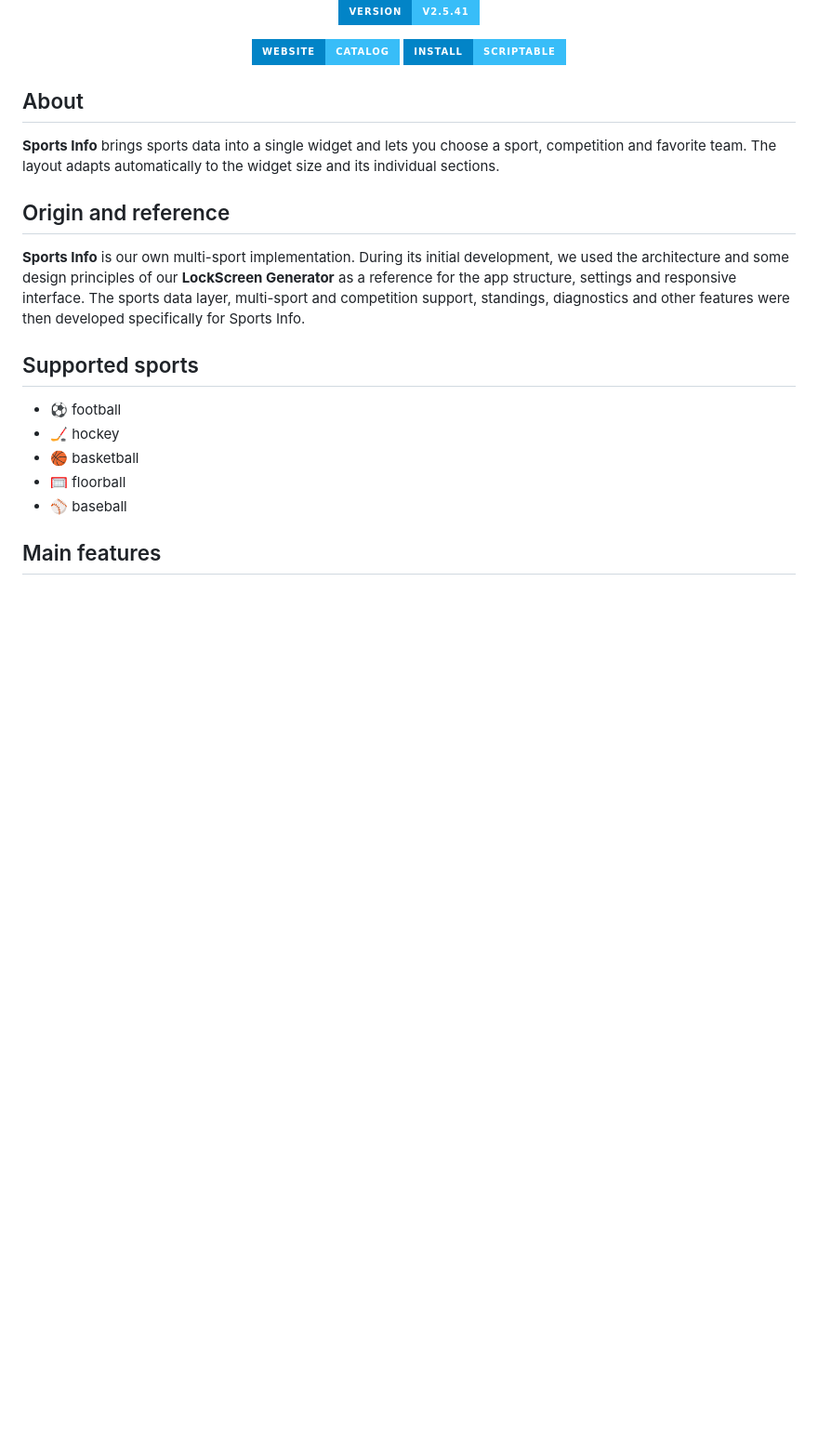
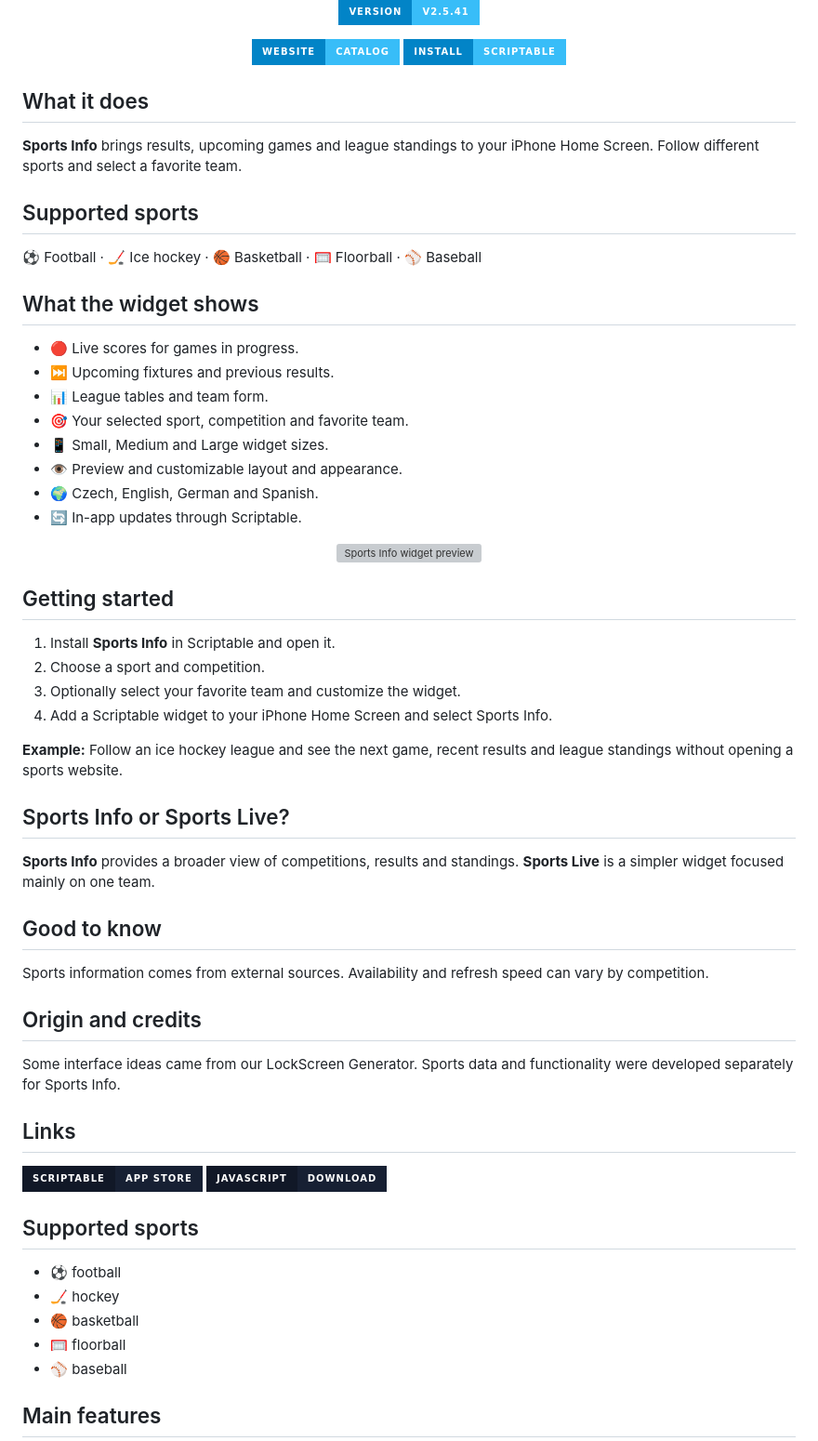
Before and after one commit to CaseyCZ/Scriptable, a Markdown page: apps/Sports-Info/README_EN.md, the part around the change. Shown at 93% size. Rendered like a GitHub page; badges without logos; blank space fills up the shorter version; grey boxes are pictures that could not be loaded.

Commit message:
Rewrite app README as accessible product guide

```diff
--- a/apps/Sports-Info/README_EN.md
+++ b/apps/Sports-Info/README_EN.md
@@ -22,13 +22,56 @@
   <a href="./Sports%20Info.scriptable"><img src="https://img.shields.io/badge/Install-Scriptable-38BDF8?style=for-the-badge&labelColor=0284C7&logo=apple&logoColor=white" alt="Install Sports Info" /></a>
 </p>
 
-## About
+## What it does
 
-**Sports Info** brings sports data into a single widget and lets you choose a sport, competition and favorite team. The layout adapts automatically to the widget size and its individual sections.
+**Sports Info** brings results, upcoming games and league standings to your iPhone Home Screen. Follow different sports and select a favorite team.
 
-## Origin and reference
+## Supported sports
 
-**Sports Info** is our own multi-sport implementation. During its initial development, we used the architecture and some design principles of our **LockScreen Generator** as a reference for the app structure, settings and responsive interface. The sports data layer, multi-sport and competition support, standings, diagnostics and other features were then developed specifically for Sports Info.
+⚽ Football · 🏒 Ice hockey · 🏀 Basketball · 🥅 Floorball · ⚾ Baseball
+
+## What the widget shows
+
+- 🔴 Live scores for games in progress.
+- ⏭️ Upcoming fixtures and previous results.
+- 📊 League tables and team form.
+- 🎯 Your selected sport, competition and favorite team.
+- 📱 Small, Medium and Large widget sizes.
+- 👁️ Preview and customizable layout and appearance.
+- 🌍 Czech, English, German and Spanish.
+- 🔄 In-app updates through Scriptable.
+
+<p align="center">
+  <img src="./Sports%20Info.jpg" alt="Sports Info widget preview" width="420" />
+</p>
+
+## Getting started
+
+1. Install **Sports Info** in Scriptable and open it.
+2. Choose a sport and competition.
+3. Optionally select your favorite team and customize the widget.
+4. Add a Scriptable widget to your iPhone Home Screen and select Sports Info.
+
+**Example:** Follow an ice hockey league and see the next game, recent results and league standings without opening a sports website.
+
+## Sports Info or Sports Live?
+
+**Sports Info** provides a broader view of competitions, results and standings. **Sports Live** is a simpler widget focused mainly on one team.
+
+## Good to know
+
+Sports information comes from external sources. Availability and refresh speed can vary by competition.
+
+## Origin and credits
+
+Some interface ideas came from our LockScreen Generator. Sports data and functionality were developed separately for Sports Info.
+
+## Links
+
+<p>
+  <a href="https://apps.apple.com/app/scriptable/id1405459188"><img src="https://img.shields.io/badge/Scriptable-App%20Store-172033?style=for-the-badge&labelColor=111827&logo=apple&logoColor=white" alt="Scriptable App Store" /></a>
+  <a href="./Sports%20Info.js"><img src="https://img.shields.io/badge/JavaScript-Download-172033?style=for-the-badge&labelColor=111827" alt="Download JavaScript" /></a>
+</p>
 
 ## Supported sports
 
```
